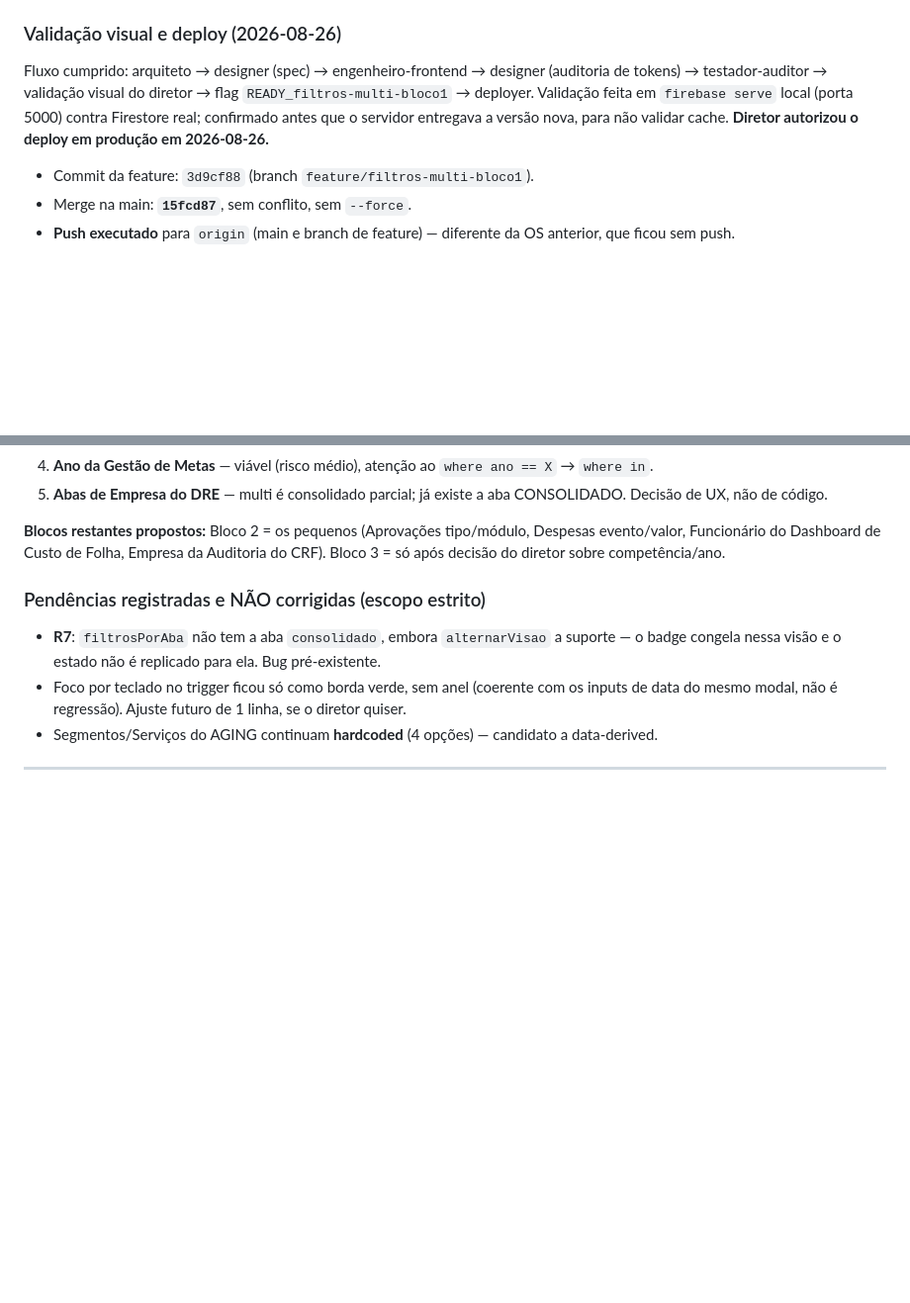
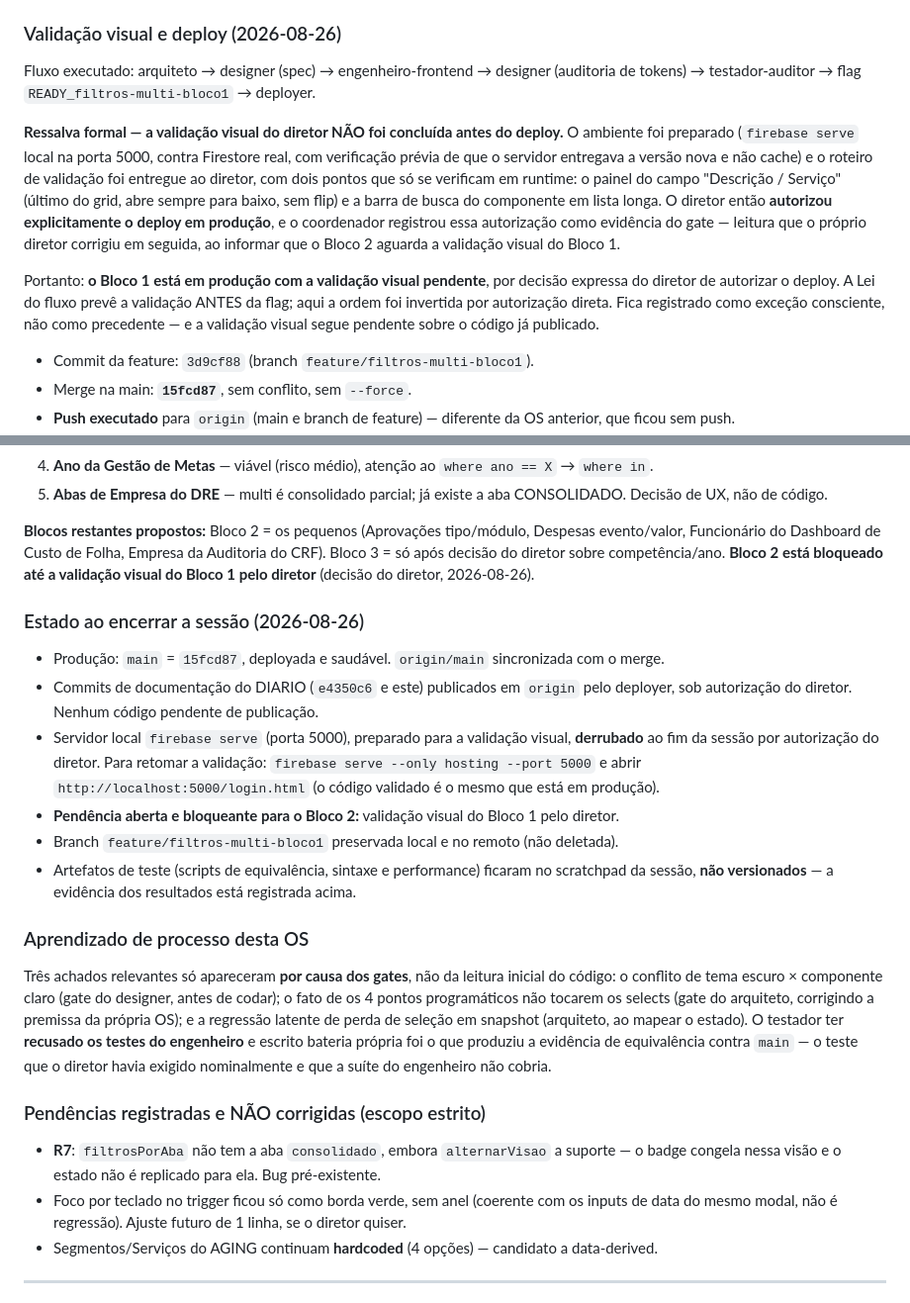
Before and after one commit to rikegv/centrafin-app, a Markdown page: DIARIO.md, 2 parts joined by grey strips. Shown at 99% size. GitHub-like rendering; blank space fills up the shorter version.

Commit message:
docs: corrigir registro do gate de validacao visual do Bloco 1
O registro anterior tratava a autorizacao de deploy do diretor como evidencia
da validacao visual. O diretor esclareceu que a validacao visual do Bloco 1
ainda nao ocorreu — o Bloco 2 esta bloqueado ate que ela aconteca.

Passa a registrar explicitamente que o Bloco 1 foi para producao com a
validacao visual PENDENTE, por autorizacao direta do diretor, e que a ordem
prevista na Lei do fluxo (validacao antes da flag) foi invertida nesta OS
como excecao consciente, nao como precedente.

Registra tambem o estado de encerramento da sessao e o aprendizado de processo.

Co-Authored-By: Claude Opus 5 <noreply@anthropic.com>
Claude-Session: https://claude.ai/code/session_01VJUFZsBNc2hA1ewoQfaEBB

```diff
--- a/DIARIO.md
+++ b/DIARIO.md
@@ -86,11 +86,22 @@ branches. Resultado: **T-A a T-K todos PASS**.
 - `firestore.rules` **não** foi tocada → sem gate de emulador nesta OS.
 
 ### Validação visual e deploy (2026-08-26)
-Fluxo cumprido: arquiteto → designer (spec) → engenheiro-frontend → designer (auditoria de
-tokens) → testador-auditor → validação visual do diretor → flag `READY_filtros-multi-bloco1` →
-deployer. Validação feita em `firebase serve` local (porta 5000) contra Firestore real;
-confirmado antes que o servidor entregava a versão nova, para não validar cache.
-**Diretor autorizou o deploy em produção em 2026-08-26.**
+Fluxo executado: arquiteto → designer (spec) → engenheiro-frontend → designer (auditoria de
+tokens) → testador-auditor → flag `READY_filtros-multi-bloco1` → deployer.
+
+**Ressalva formal — a validação visual do diretor NÃO foi concluída antes do deploy.**
+O ambiente foi preparado (`firebase serve` local na porta 5000, contra Firestore real, com
+verificação prévia de que o servidor entregava a versão nova e não cache) e o roteiro de
+validação foi entregue ao diretor, com dois pontos que só se verificam em runtime: o painel do
+campo "Descrição / Serviço" (último do grid, abre sempre para baixo, sem flip) e a barra de busca
+do componente em lista longa. O diretor então **autorizou explicitamente o deploy em produção**,
+e o coordenador registrou essa autorização como evidência do gate — leitura que o próprio diretor
+corrigiu em seguida, ao informar que o Bloco 2 aguarda a validação visual do Bloco 1.
+
+Portanto: **o Bloco 1 está em produção com a validação visual pendente**, por decisão expressa do
+diretor de autorizar o deploy. A Lei do fluxo prevê a validação ANTES da flag; aqui a ordem foi
+invertida por autorização direta. Fica registrado como exceção consciente, não como precedente —
+e a validação visual segue pendente sobre o código já publicado.
 
 - Commit da feature: `3d9cf88` (branch `feature/filtros-multi-bloco1`).
 - Merge na main: **`15fcd87`**, sem conflito, sem `--force`.
@@ -120,6 +131,30 @@ alimentarem cálculo ou eixo de gráfico:
 **Blocos restantes propostos:** Bloco 2 = os pequenos (Aprovações tipo/módulo, Despesas
 evento/valor, Funcionário do Dashboard de Custo de Folha, Empresa da Auditoria do CRF).
 Bloco 3 = só após decisão do diretor sobre competência/ano.
+**Bloco 2 está bloqueado até a validação visual do Bloco 1 pelo diretor** (decisão do diretor,
+2026-08-26).
+
+### Estado ao encerrar a sessão (2026-08-26)
+- Produção: `main` = `15fcd87`, deployada e saudável. `origin/main` sincronizada com o merge.
+- Commits de documentação do DIARIO (`e4350c6` e este) publicados em `origin` pelo deployer,
+  sob autorização do diretor. Nenhum código pendente de publicação.
+- Servidor local `firebase serve` (porta 5000), preparado para a validação visual, **derrubado**
+  ao fim da sessão por autorização do diretor. Para retomar a validação:
+  `firebase serve --only hosting --port 5000` e abrir `http://localhost:5000/login.html`
+  (o código validado é o mesmo que está em produção).
+- **Pendência aberta e bloqueante para o Bloco 2:** validação visual do Bloco 1 pelo diretor.
+- Branch `feature/filtros-multi-bloco1` preservada local e no remoto (não deletada).
+- Artefatos de teste (scripts de equivalência, sintaxe e performance) ficaram no scratchpad da
+  sessão, **não versionados** — a evidência dos resultados está registrada acima.
+
+### Aprendizado de processo desta OS
+Três achados relevantes só apareceram **por causa dos gates**, não da leitura inicial do código:
+o conflito de tema escuro × componente claro (gate do designer, antes de codar); o fato de os 4
+pontos programáticos não tocarem os selects (gate do arquiteto, corrigindo a premissa da própria
+OS); e a regressão latente de perda de seleção em snapshot (arquiteto, ao mapear o estado).
+O testador ter **recusado os testes do engenheiro** e escrito bateria própria foi o que produziu
+a evidência de equivalência contra `main` — o teste que o diretor havia exigido nominalmente e
+que a suíte do engenheiro não cobria.
 
 ### Pendências registradas e NÃO corrigidas (escopo estrito)
 - **R7**: `filtrosPorAba` não tem a aba `consolidado`, embora `alternarVisao` a suporte — o badge
```
